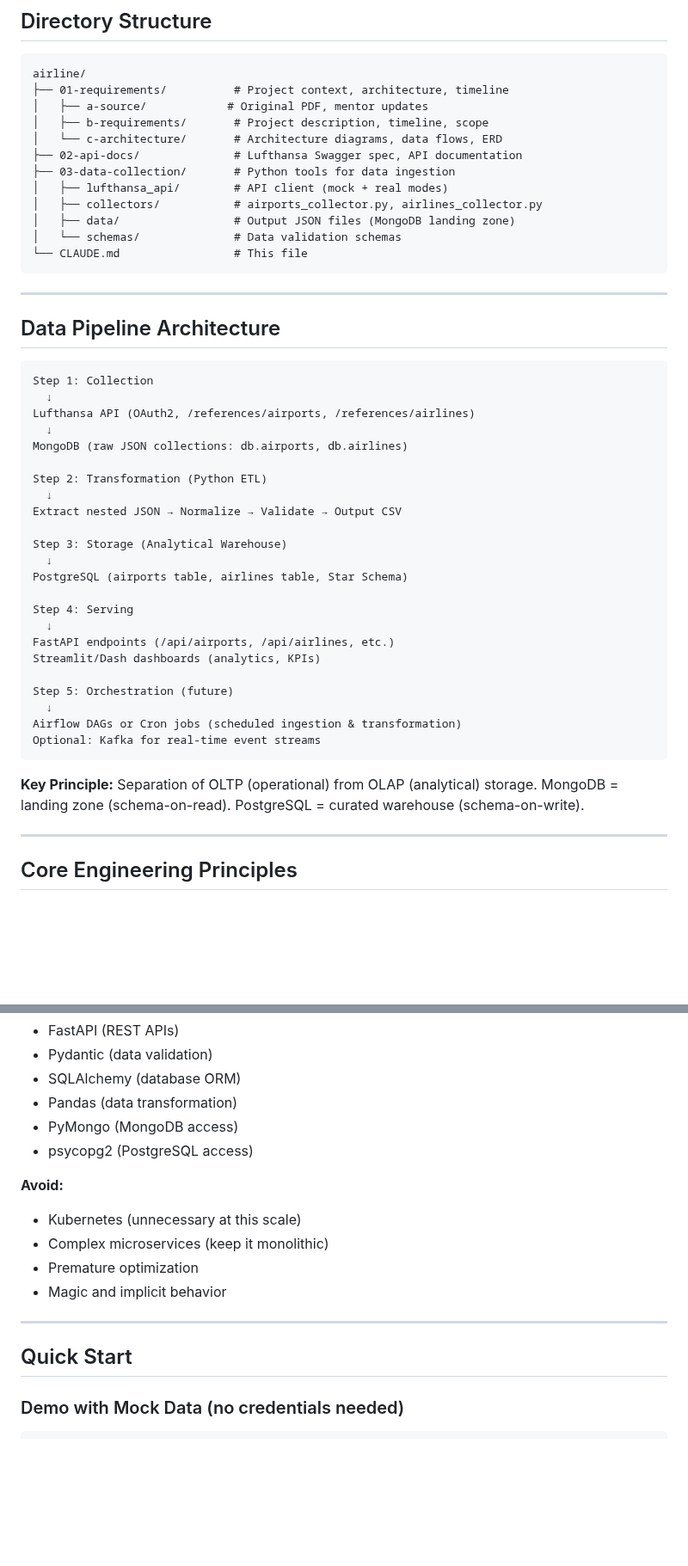
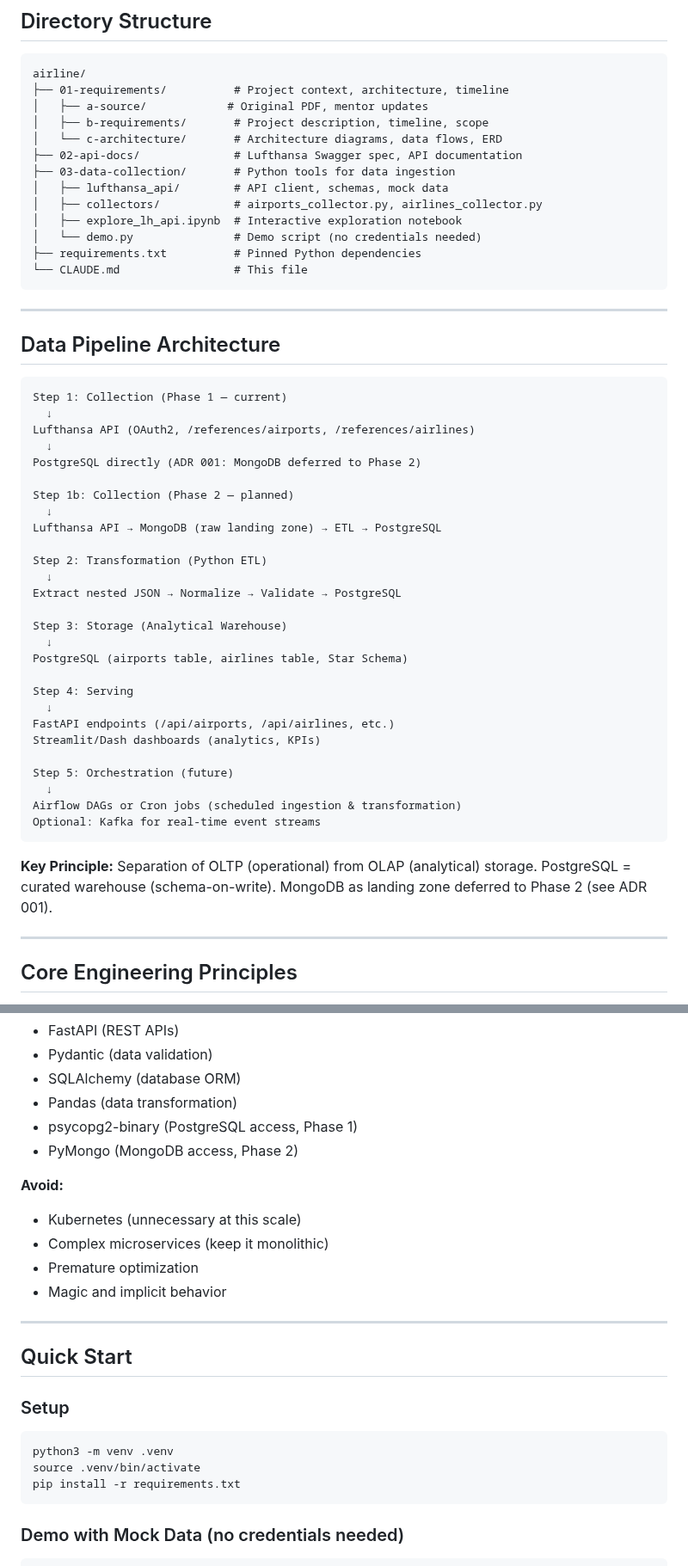
Before and after one commit to MatthiasSails/airline-data-platform, a Markdown page: CLAUDE.md, 2 parts joined by grey strips. Shown at 86% size. GitHub-like rendering; blank space fills up the shorter version.

Commit message:
Update CLAUDE.md to reflect current project state
- PostgreSQL direct (Phase 1), MongoDB deferred to Phase 2 per ADR 001
- Remove stale data/ folder reference
- Fix library list: psycopg2-binary (Phase 1), PyMongo (Phase 2)
- Add venv setup to Quick Start
- Point ADRs to correct location in 01-requirements/c-architecture/

````diff
--- a/CLAUDE.md
+++ b/CLAUDE.md
@@ -49,10 +49,11 @@ airline/
 │   └── c-architecture/       # Architecture diagrams, data flows, ERD
 ├── 02-api-docs/              # Lufthansa Swagger spec, API documentation
 ├── 03-data-collection/       # Python tools for data ingestion
-│   ├── lufthansa_api/        # API client (mock + real modes)
+│   ├── lufthansa_api/        # API client, schemas, mock data
 │   ├── collectors/           # airports_collector.py, airlines_collector.py
-│   ├── data/                 # Output JSON files (MongoDB landing zone)
-│   └── schemas/              # Data validation schemas
+│   ├── explore_lh_api.ipynb  # Interactive exploration notebook
+│   └── demo.py               # Demo script (no credentials needed)
+├── requirements.txt          # Pinned Python dependencies
 └── CLAUDE.md                 # This file
 ```
 
@@ -61,15 +62,19 @@ airline/
 ## Data Pipeline Architecture
 
 ```
-Step 1: Collection
+Step 1: Collection (Phase 1 — current)
   ↓
 Lufthansa API (OAuth2, /references/airports, /references/airlines)
   ↓
-MongoDB (raw JSON collections: db.airports, db.airlines)
+PostgreSQL directly (ADR 001: MongoDB deferred to Phase 2)
+
+Step 1b: Collection (Phase 2 — planned)
+  ↓
+Lufthansa API → MongoDB (raw landing zone) → ETL → PostgreSQL
 
 Step 2: Transformation (Python ETL)
   ↓
-Extract nested JSON → Normalize → Validate → Output CSV
+Extract nested JSON → Normalize → Validate → PostgreSQL
 
 Step 3: Storage (Analytical Warehouse)
   ↓
@@ -87,7 +92,7 @@ Optional: Kafka for real-time event streams
 ```
 
 **Key Principle:** Separation of OLTP (operational) from OLAP (analytical) storage.
-MongoDB = landing zone (schema-on-read). PostgreSQL = curated warehouse (schema-on-write).
+PostgreSQL = curated warehouse (schema-on-write). MongoDB as landing zone deferred to Phase 2 (see ADR 001).
 
 ---
 
@@ -115,8 +120,8 @@ MongoDB = landing zone (schema-on-read). PostgreSQL = curated warehouse (schema-
 - Pydantic (data validation)
 - SQLAlchemy (database ORM)
 - Pandas (data transformation)
-- PyMongo (MongoDB access)
-- psycopg2 (PostgreSQL access)
+- psycopg2-binary (PostgreSQL access, Phase 1)
+- PyMongo (MongoDB access, Phase 2)
 
 **Avoid:**
 - Kubernetes (unnecessary at this scale)
@@ -127,6 +132,14 @@ MongoDB = landing zone (schema-on-read). PostgreSQL = curated warehouse (schema-
 ---
 
 ## Quick Start
+
+### Setup
+
+```bash
+python3 -m venv .venv
+source .venv/bin/activate
+pip install -r requirements.txt
+```
 
 ### Demo with Mock Data (no credentials needed)
 
````
Also changed, not shown: other parts of CLAUDE.md (+5 -5 lines).
